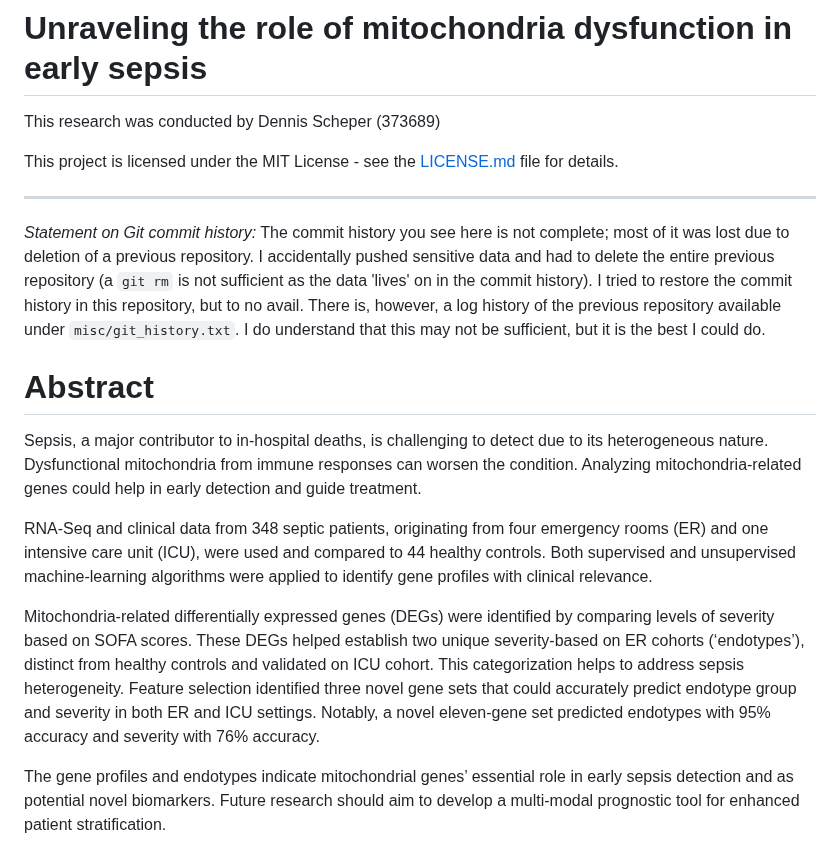
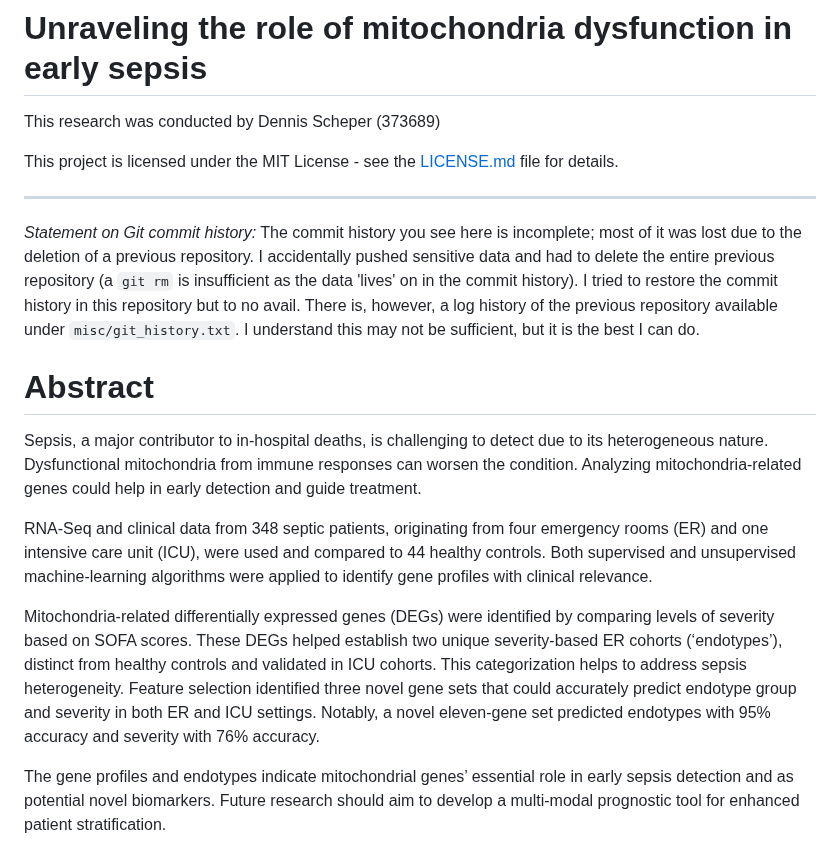
Before and after one commit to jscscheper/internship-acutelines, a Markdown page: README.md, the part around one of its changes. Drawn GitHub-style.

```diff
--- a/README.md
+++ b/README.md
@@ -6,14 +6,14 @@ This project is licensed under the MIT License - see the [LICENSE.md](LICENSE.md
 
 ---
 
-*_Statement on Git commit history:_* The commit history you see here is not complete; most of it was lost due to deletion of a previous repository. I accidentally pushed sensitive data and had to delete the entire previous repository (a `git rm` is not sufficient as the data 'lives' on in the commit history). I tried to restore the commit history in this repository, but to no avail. There is, however, a log history of the previous repository available under `misc/git_history.txt`. I do understand that this may not be sufficient, but it is the best I could do.
+*_Statement on Git commit history:_* The commit history you see here is incomplete; most of it was lost due to the deletion of a previous repository. I accidentally pushed sensitive data and had to delete the entire previous repository (a `git rm` is insufficient as the data 'lives' on in the commit history). I tried to restore the commit history in this repository but to no avail. There is, however, a log history of the previous repository available under `misc/git_history.txt`. I understand this may not be sufficient, but it is the best I can do.
 
 # Abstract
 Sepsis, a major contributor to in-hospital deaths, is challenging to detect due to its heterogeneous nature. Dysfunctional mitochondria from immune responses can worsen the condition. Analyzing mitochondria-related genes could help in early detection and guide treatment.
 
 RNA-Seq and clinical data from 348 septic patients, originating from four emergency rooms (ER) and one intensive care unit (ICU), were used and compared to 44 healthy controls. Both supervised and unsupervised machine-learning algorithms were applied to identify gene profiles with clinical relevance.
 
-Mitochondria-related differentially expressed genes (DEGs) were identified by comparing levels of severity based on SOFA scores. These DEGs helped establish two unique severity-based on ER cohorts (‘endotypes’), distinct from healthy controls and validated on ICU cohort. This categorization helps to address sepsis heterogeneity. Feature selection identified three novel gene sets that could accurately predict endotype group and severity in both ER and ICU settings. Notably, a novel eleven-gene set predicted endotypes with 95% accuracy and severity with 76% accuracy.
+Mitochondria-related differentially expressed genes (DEGs) were identified by comparing levels of severity based on SOFA scores. These DEGs helped establish two unique severity-based ER cohorts (‘endotypes’), distinct from healthy controls and validated in ICU cohorts. This categorization helps to address sepsis heterogeneity. Feature selection identified three novel gene sets that could accurately predict endotype group and severity in both ER and ICU settings. Notably, a novel eleven-gene set predicted endotypes with 95% accuracy and severity with 76% accuracy.
 
 The gene profiles and endotypes indicate mitochondrial genes’ essential role in early sepsis detection and as potential novel biomarkers. Future research should aim to develop a multi-modal prognostic tool for enhanced patient stratification.
 
```
Also changed, not shown: other parts of README.md (+10 -10 lines).
